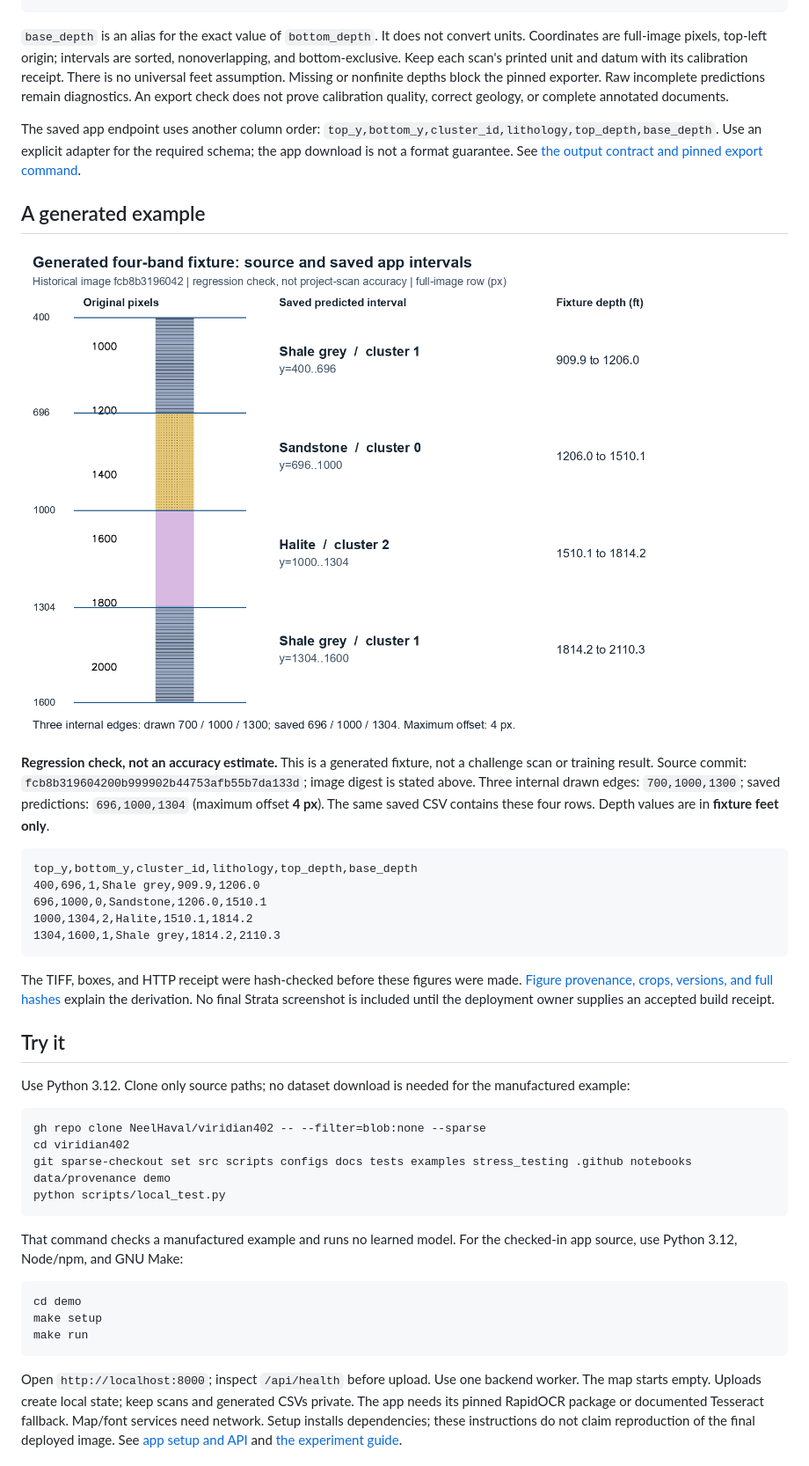
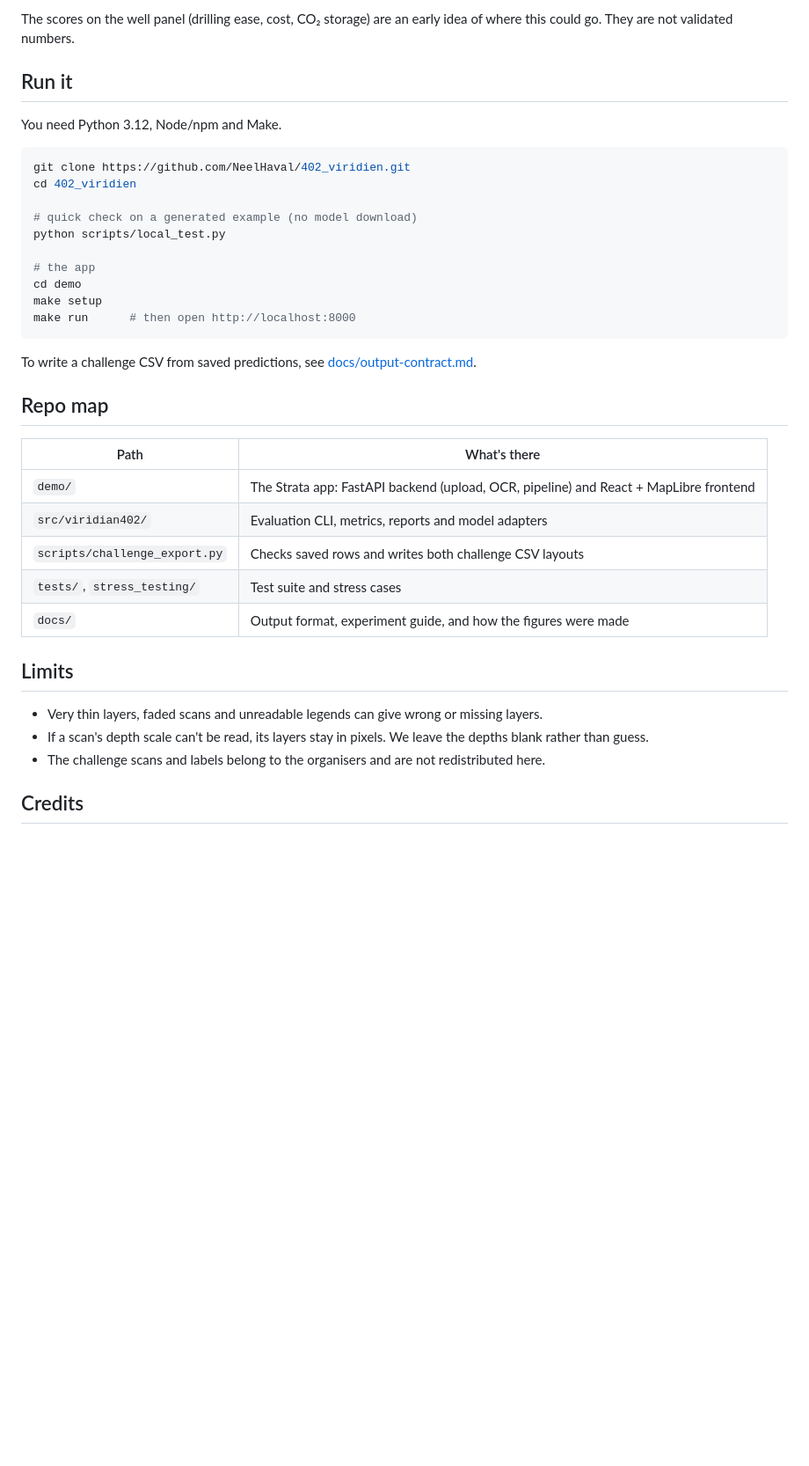
Before and after one commit to NeelHaval/402Viridien, a Markdown page: README.md, the part around one of its changes. Shown at 88% size. GitHub-like rendering; blank space fills up the shorter version.

Commit message:
docs: rewrite README for judges, add app and pipeline screenshots
Co-Authored-By: Claude Opus 5.5 <noreply@anthropic.com>

````diff
--- a/README.md
+++ b/README.md
@@ -54,59 +69,39 @@ top_y,bottom_y,lithology,cluster_id,top_depth,base_depth
+The scores on the well panel (drilling ease, cost, CO₂ storage) are an early idea of where this could go. They are not validated numbers.
+
+## Run it
+
+You need Python 3.12, Node/npm and Make.
+
+```sh
+git clone https://github.com/NeelHaval/402_viridien.git
+cd 402_viridien
+
+# quick check on a generated example (no model download)
+python scripts/local_test.py
+
+# the app
+cd demo
+make setup
+make run      # then open http://localhost:8000
 ```
 
-`base_depth` is an alias for the exact value of `bottom_depth`. It does not convert units.
-Coordinates are full-image pixels, top-left origin; intervals are sorted, nonoverlapping, and bottom-exclusive.
-Keep each scan's printed unit and datum with its calibration receipt. There is no universal feet assumption.
-Missing or nonfinite depths block the pinned exporter. Raw incomplete predictions remain diagnostics.
-An export check does not prove calibration quality, correct geology, or complete annotated documents.
+To write a challenge CSV from saved predictions, see [docs/output-contract.md](docs/output-contract.md).
 
-The saved app endpoint uses another column order: `top_y,bottom_y,cluster_id,lithology,top_depth,base_depth`.
-Use an explicit adapter for the required schema; the app download is not a format guarantee.
-See [the output contract and pinned export command](docs/output-contract.md).
+## Repo map
 
-## A generated example
+| Path | What's there |
+|---|---|
+| `demo/` | The Strata app: FastAPI backend (upload, OCR, pipeline) and React + MapLibre frontend |
+| `src/viridian402/` | Evaluation CLI, metrics, reports and model adapters |
+| `scripts/challenge_export.py` | Checks saved rows and writes both challenge CSV layouts |
+| `tests/`, `stress_testing/` | Test suite and stress cases |
+| `docs/` | Output format, experiment guide, and how the figures were made |
 
-![Four-band generated source with its saved app intervals and depth values](docs/showcase/03-fixture-source-prediction.png)
+## Limits
 
-**Regression check, not an accuracy estimate.** This is a generated fixture, not a challenge scan or training result.
-Source commit: `fcb8b319604200b999902b44753afb55b7da133d`; image digest is stated above.
-Three internal drawn edges: `700,1000,1300`; saved predictions: `696,1000,1304` (maximum offset **4 px**).
-The same saved CSV contains these four rows. Depth values are in **fixture feet only**.
+- Very thin layers, faded scans and unreadable legends can give wrong or missing layers.
+- If a scan's depth scale can't be read, its layers stay in pixels. We leave the depths blank rather than guess.
+- The challenge scans and labels belong to the organisers and are not redistributed here.
 
-```csv
-top_y,bottom_y,cluster_id,lithology,top_depth,base_depth
-400,696,1,Shale grey,909.9,1206.0
-696,1000,0,Sandstone,1206.0,1510.1
-1000,1304,2,Halite,1510.1,1814.2
-1304,1600,1,Shale grey,1814.2,2110.3
-```
+## Credits
 
-The TIFF, boxes, and HTTP receipt were hash-checked before these figures were made.
-[Figure provenance, crops, versions, and full hashes](docs/showcase/README.md) explain the derivation.
-No final Strata screenshot is included until the deployment owner supplies an accepted build receipt.
-
-## Try it
-
-Use Python 3.12. Clone only source paths; no dataset download is needed for the manufactured example:
-
-```sh
-gh repo clone NeelHaval/viridian402 -- --filter=blob:none --sparse
-cd viridian402
-git sparse-checkout set src scripts configs docs tests examples stress_testing .github notebooks data/provenance demo
-python scripts/local_test.py
-```
-
-That command checks a manufactured example and runs no learned model.
-For the checked-in app source, use Python 3.12, Node/npm, and GNU Make:
-
-```sh
-cd demo
-make setup
-make run
-```
-
-Open `http://localhost:8000`; inspect `/api/health` before upload. Use one backend worker.
-The map starts empty. Uploads create local state; keep scans and generated CSVs private.
-The app needs its pinned RapidOCR package or documented Tesseract fallback. Map/font services need network.
-Setup installs dependencies; these instructions do not claim reproduction of the final deployed image.
-See [app setup and API](demo/README.md) and [the experiment guide](docs/experiment-guide.md).
-
````
Also changed, not shown: other parts of README.md (+56 -79 lines), docs/showcase/app-map.png (added), docs/showcase/app-upload.png (added), docs/showcase/app-well-profile.png (added), docs/showcase/eval-failure-overlay.png (added), docs/showcase/pipeline-strip-features.png (added).
